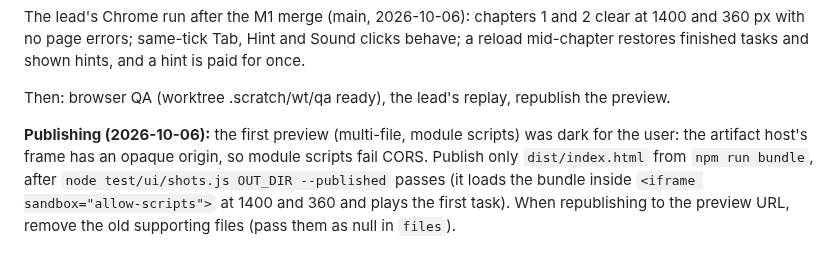
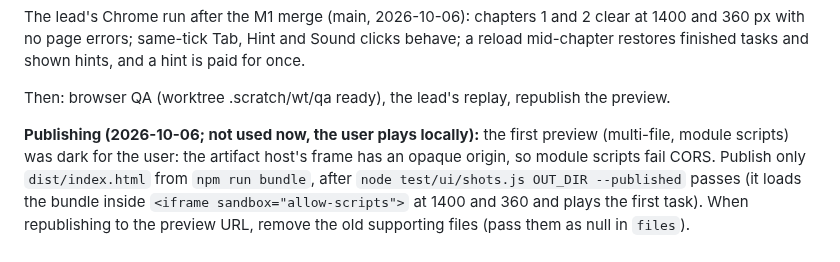
Before and after one commit to Janet16180/shellcraft, a Markdown page: docs/STATUS.md, the part around the change. GitHub-like rendering.

Commit message:
Mark the publishing notes as unused

```diff
--- a/docs/STATUS.md
+++ b/docs/STATUS.md
@@ -80,7 +80,7 @@ restores finished tasks and shown hints, and a hint is paid for once.
 
 Then: browser QA (worktree .scratch/wt/qa ready), the lead's replay, republish the preview.
 
-**Publishing (2026-10-06):** the first preview (multi-file, module scripts) was dark for the user:
+**Publishing (2026-10-06; not used now, the user plays locally):** the first preview (multi-file, module scripts) was dark for the user:
 the artifact host's frame has an opaque origin, so module scripts fail CORS. Publish only
 `dist/index.html` from `npm run bundle`, after `node test/ui/shots.js OUT_DIR --published`
 passes (it loads the bundle inside `<iframe sandbox="allow-scripts">` at 1400 and 360 and plays
```
